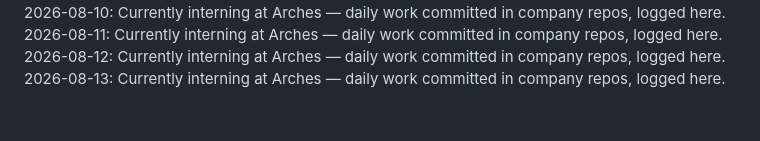
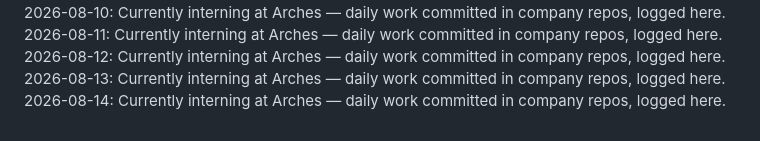
Before and after one commit to laraaskovic/geometric_3D_Interactive_Animation, a Markdown page: daily-log.md, the part around the change. Drawn GitHub-style.

Commit message:
Daily log: 2026-08-14 — interning at Arches

```diff
--- a/daily-log.md
+++ b/daily-log.md
@@ -42,3 +42,4 @@
 2026-08-11: Currently interning at Arches — daily work committed in company repos, logged here.
 2026-08-12: Currently interning at Arches — daily work committed in company repos, logged here.
 2026-08-13: Currently interning at Arches — daily work committed in company repos, logged here.
+2026-08-14: Currently interning at Arches — daily work committed in company repos, logged here.
```
